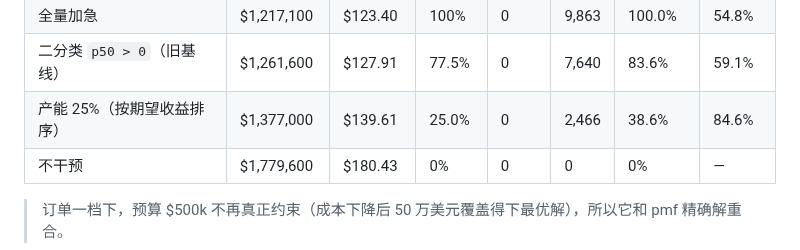
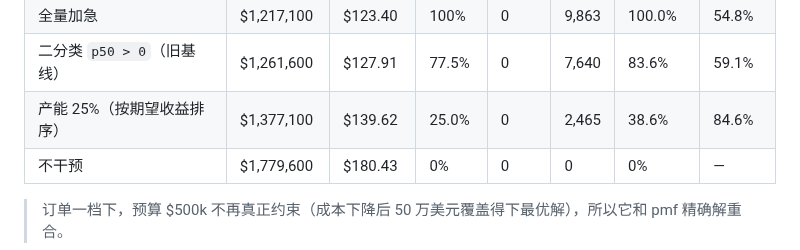
Before and after one commit to lingtao-meng/supply-chain-ml-pipeline, a Markdown page: README.md, the part around the change. Drawn GitHub-style.

```diff
--- a/README.md
+++ b/README.md
@@ -141,7 +141,7 @@ Standard Class 的延迟在 −2..2 各占约 20%，Second Class 在 0..4 各占
 | **分位网格（3 点插值）** | **$1,203,520** | **$122.02** | 99.3% | 6,286 | 3,506 | 99.5% | 54.9% |
 | 全量加急 | $1,217,100 | $123.40 | 100% | 0 | 9,863 | 100.0% | 54.8% |
 | 二分类 `p50 > 0`（旧基线） | $1,261,600 | $127.91 | 77.5% | 0 | 7,640 | 83.6% | 59.1% |
-| 产能 25%（按期望收益排序） | $1,377,000 | $139.61 | 25.0% | 0 | 2,466 | 38.6% | 84.6% |
+| 产能 25%（按期望收益排序） | $1,377,100 | $139.62 | 25.0% | 0 | 2,465 | 38.6% | 84.6% |
 | 不干预 | $1,779,600 | $180.43 | 0% | 0 | 0 | 0% | — |
 
 > 订单一档下，预算 $500k 不再真正约束（成本下降后 50 万美元覆盖得下最优解），所以它和 pmf 精确解重合。
```
Also changed, not shown: results/summary.md (+5 -5 lines), images/capacity.png, 7 other files.
